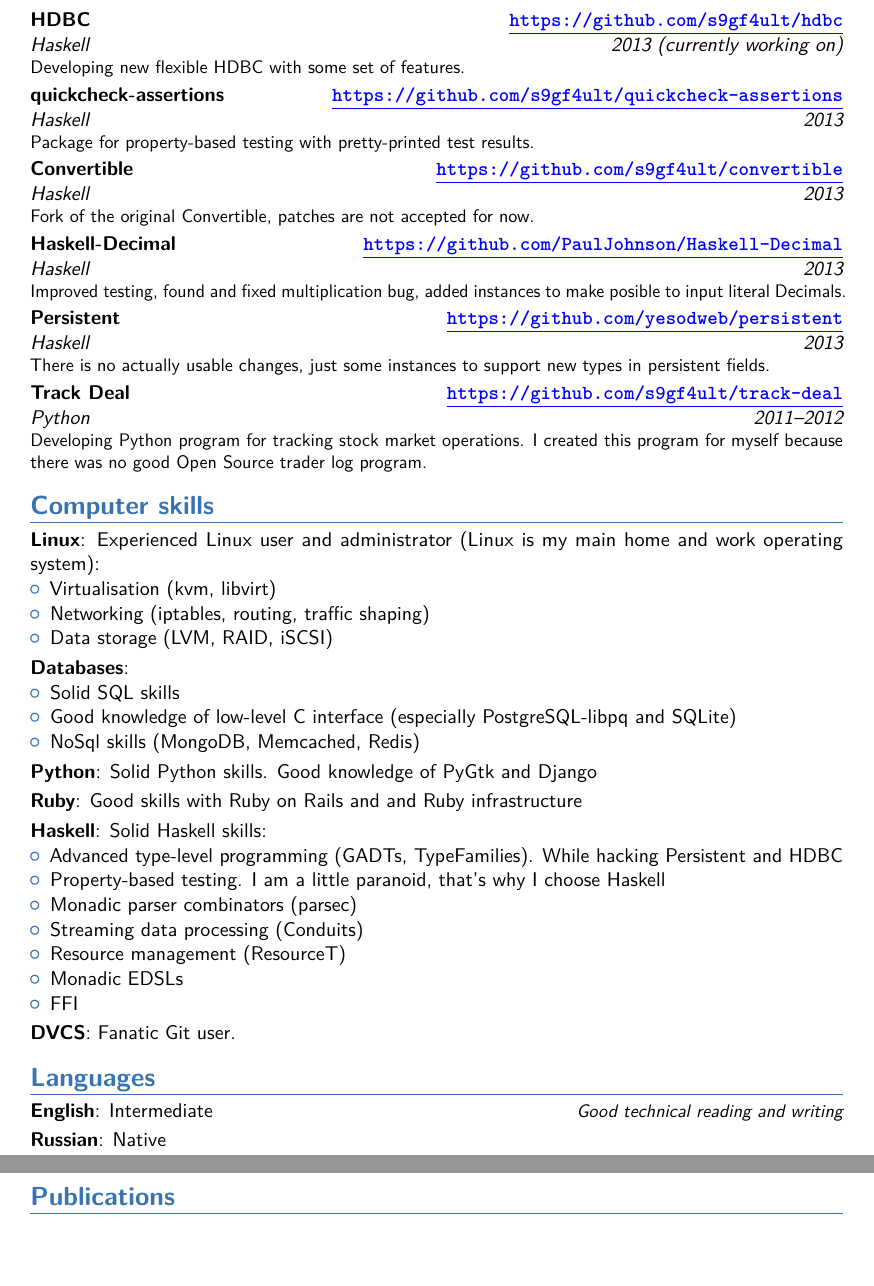
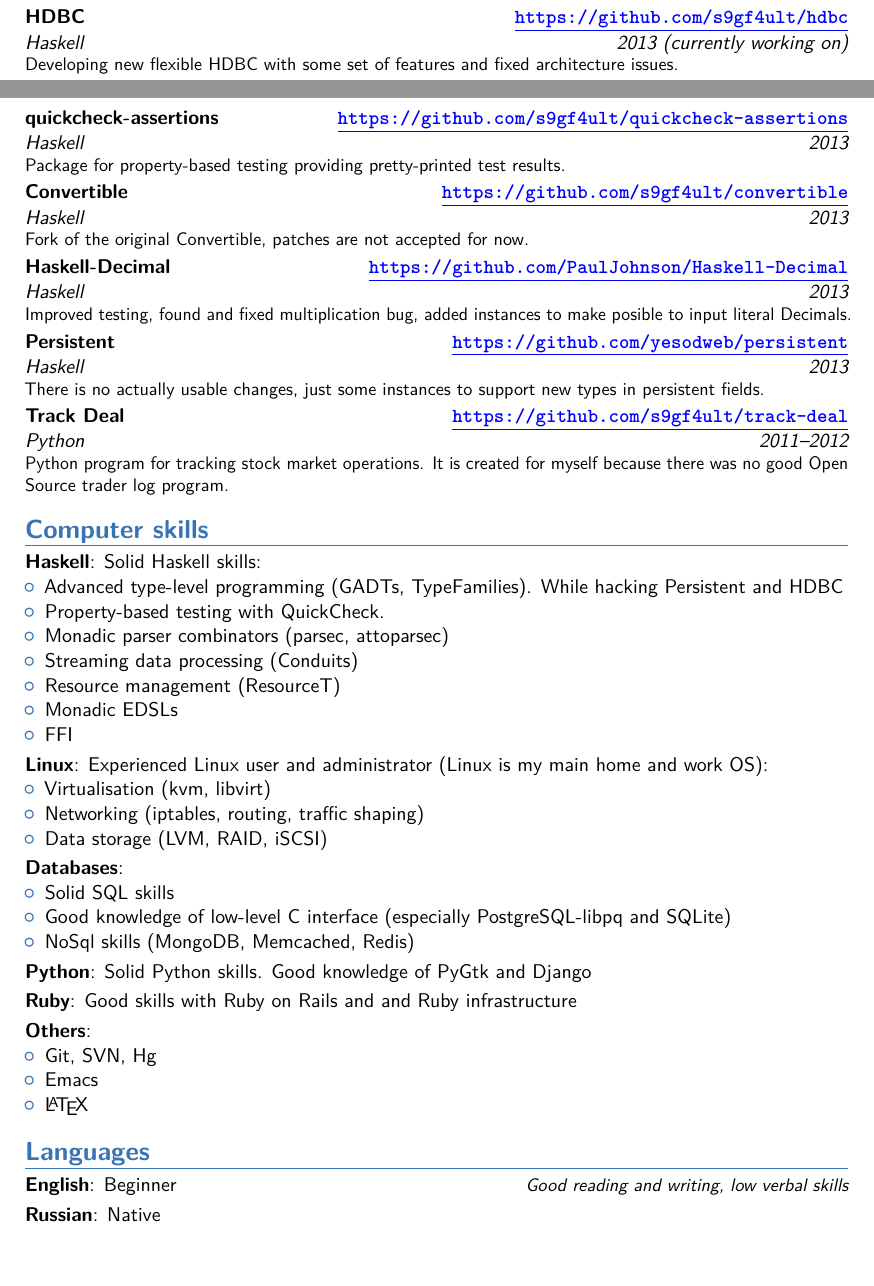
Before and after one commit to s9gf4ult/cv, a LaTeX CV (english-haskell.tex): two parts of pages 2 and 3 of 3 before the commit and two parts of pages 1 and 2 of 2 after it, joined at a grey line, cut so that both start at the same text, the shorter picture padded with empty space. Compiled offline with pdfLaTeX.

Commit message:
* english haskell fixed * russian little fixed

```diff
--- a/english-haskell.tex
+++ b/english-haskell.tex
@@ -100,20 +79,22 @@
 
-\cventry {2013 (currently working
-  on)}{Haskell}{HDBC}{\hlink{https://github.com/s9gf4ult/hdbc}}{}{Developing
-  new flexible HDBC with some set of features.}
+\cventry {2013 (currently working on)}{Haskell}{HDBC}{\hlink{https://github.com/s9gf4ult/hdbc}}{}
+         {Developing new flexible HDBC with some set of features and fixed architecture issues.}
+
+\cventry {2013 (currently working on)}{Haskell}{HDBC-postgresql}{\hlink{https://github.com/s9gf4ult/hdbc-postgresql}}{}
+         {The fork of original HDBC driver to work with new HDBC.}
 
 \cventry
     {2013}{Haskell}{quickcheck-assertions}%
     {\hlink{https://github.com/s9gf4ult/quickcheck-assertions}}{}{%
-      Package for property-based testing with pretty-printed test results.}
+      Package for property-based testing providing pretty-printed test results.}
 
-\cventry{2013}{Haskell}{Convertible}%
-        {\hlink{https://github.com/s9gf4ult/convertible}}{}{%
-          Fork of the original Convertible, patches are not accepted for now.}
+\cventry{2013}{Haskell}{Convertible}
+        {\hlink{https://github.com/s9gf4ult/convertible}}{}
+        {Fork of the original Convertible, patches are not accepted for now.}
 
-\cventry{2013}{Haskell}{Haskell-Decimal}%
-        {\hlink{https://github.com/PaulJohnson/Haskell-Decimal}}{}{%
-          Improved testing, found and fixed multiplication bug, added instances
+\cventry{2013}{Haskell}{Haskell-Decimal}
+        {\hlink{https://github.com/PaulJohnson/Haskell-Decimal}}{}
+        {Improved testing, found and fixed multiplication bug, added instances
           to make posible to input literal Decimals.}
 
 \cventry{2013}{Haskell}{Persistent}%
@@ -122,14 +103,25 @@
           new types in persistent fields.}
 
 \cventry{2011--2012}{Python}{Track Deal}%
-        {\hlink{https://github.com/s9gf4ult/track-deal}}{}{%
-          Developing Python program for tracking stock market operations.  I
-          created this program for myself because there was no good Open Source
-          trader log program.}
+        {\hlink{https://github.com/s9gf4ult/track-deal}}{}
+        {Python program for tracking stock market operations. It is created for
+          myself because there was no good Open Source trader log program.}
 
 \section{Computer skills}
+\cvitem{Haskell}{%
+  Solid Haskell skills:%
+  \begin{itemize}
+  \item Advanced type-level programming (GADTs, TypeFamilies). While hacking
+    Persistent and HDBC
+  \item Property-based testing with QuickCheck.
+  \item Monadic parser combinators (parsec, attoparsec)
+  \item Streaming data processing (Conduits)
+  \item Resource management (ResourceT)
+  \item Monadic EDSLs
+  \item FFI
+  \end{itemize}}
 \cvitem{Linux}{%
-  Experienced Linux user and administrator (Linux is my main home and work operating system):
+  Experienced Linux user and administrator (Linux is my main home and work OS):
   \begin{itemize}
   \item Virtualisation (kvm, libvirt)
   \item Networking (iptables, routing, traffic shaping)
@@ -146,27 +138,16 @@
   Solid Python skills. Good knowledge of PyGtk and Django}
 \cvitem{Ruby}{%
   Good skills with Ruby on Rails and and Ruby infrastructure}
-\cvitem{Haskell}{%
-  Solid Haskell skills:%
+\cvitem{Others}{%
   \begin{itemize}
-  \item Advanced type-level programming (GADTs, TypeFamilies). While hacking
-    Persistent and HDBC
-  \item Property-based testing. I am a little paranoid, that's why I choose
-    Haskell
-  \item Monadic parser combinators (parsec)
-  \item Streaming data processing (Conduits)
-  \item Resource management (ResourceT)
-  \item Monadic EDSLs
-  \item FFI
+  \item Git, SVN, Hg
+  \item Emacs
+  \item \LaTeX
   \end{itemize}}
-\cvitem{DVCS}{%
-  Fanatic Git user.}
 
 \section{Languages}
-\cvitemwithcomment{English}{Intermediate}{Good technical reading and writing}
+\cvitemwithcomment{English}{Beginner}{Good reading and writing, low verbal skills}
 \cvitemwithcomment{Russian}{Native}{}
 
 \nocite{*}
-\bibliographystyle{plain}
-\bibliography{publications}                        % 'publications' is the name of a BibTeX file
 \end{document}
```
Also changed, not shown: russian.tex (+4 -4 lines), english-haskell.tex (29 more changed lines).
